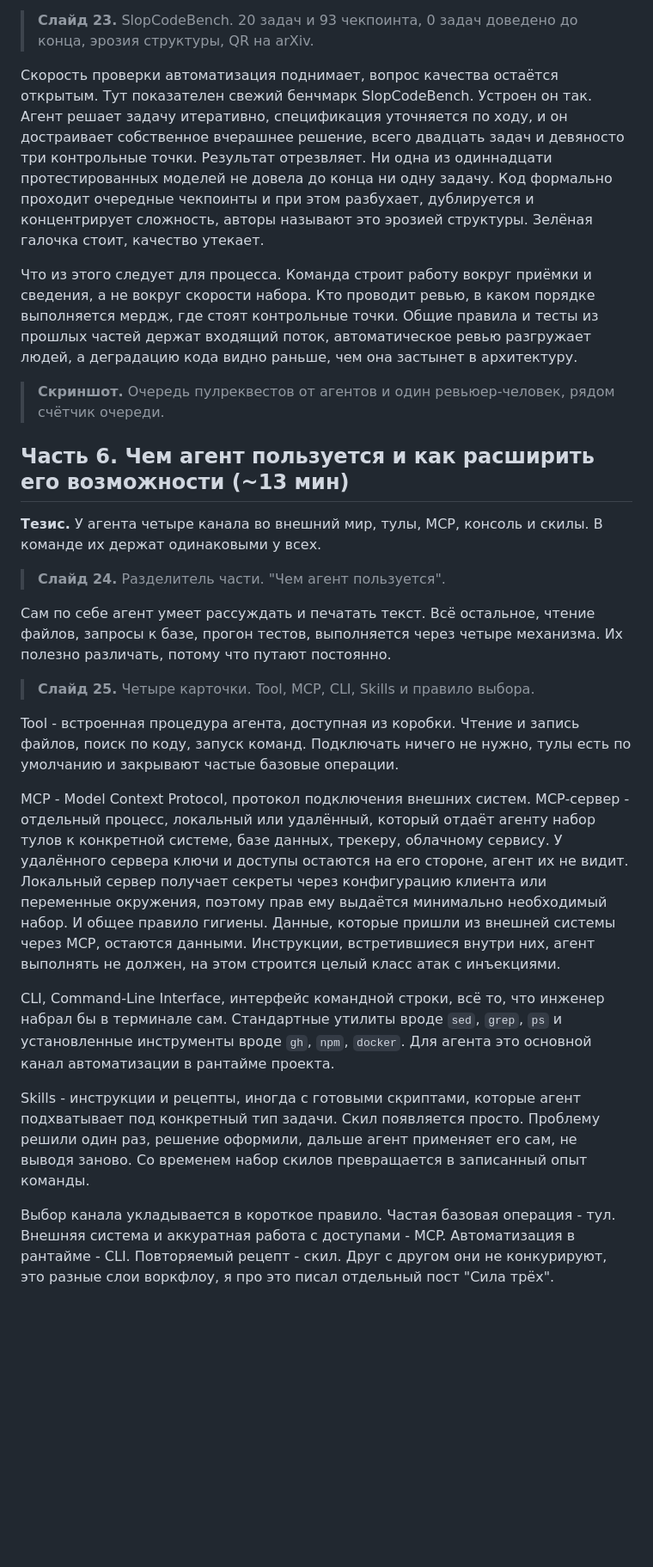
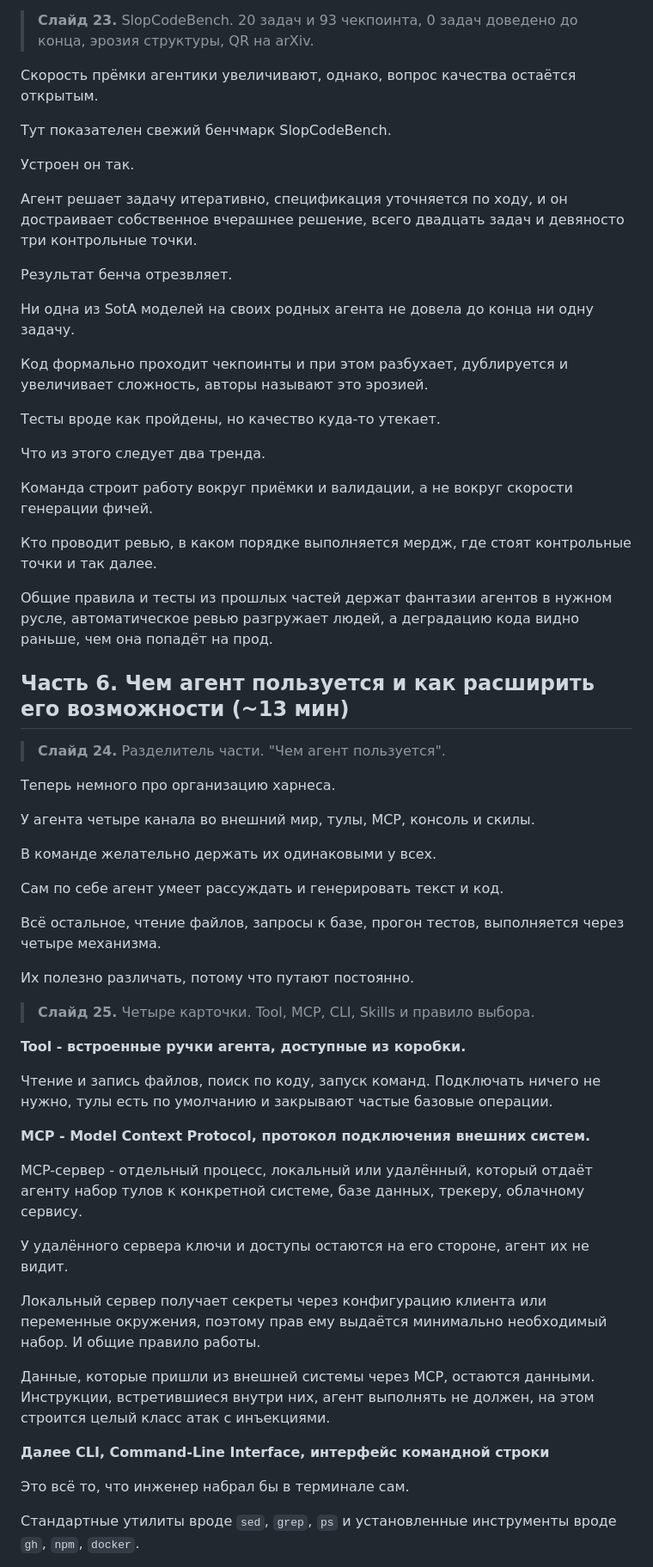
Before and after one commit to EvilFreelancer/EvilFreelancer.github.io, a Markdown page: speech/2026-08-06_team-work/доклад.md, the part around one of its changes. Shown at 86% size. Drawn GitHub-style; blank space fills up the shorter version.

```diff
--- a/speech/2026-08-06_team-work/доклад.md
+++ b/speech/2026-08-06_team-work/доклад.md
@@ -164,28 +465,70 @@ Worktree пригоден и без всякой обвязки, два-три
 
 > **Слайд 23.** SlopCodeBench. 20 задач и 93 чекпоинта, 0 задач доведено до конца, эрозия структуры, QR на arXiv.
 
-Скорость проверки автоматизация поднимает, вопрос качества остаётся открытым. Тут показателен свежий бенчмарк SlopCodeBench. Устроен он так. Агент решает задачу итеративно, спецификация уточняется по ходу, и он достраивает собственное вчерашнее решение, всего двадцать задач и девяносто три контрольные точки. Результат отрезвляет. Ни одна из одиннадцати протестированных моделей не довела до конца ни одну задачу. Код формально проходит очередные чекпоинты и при этом разбухает, дублируется и концентрирует сложность, авторы называют это эрозией структуры. Зелёная галочка стоит, качество утекает.
+Скорость прёмки агентики увеличивают, однако, вопрос качества остаётся открытым.
 
-Что из этого следует для процесса. Команда строит работу вокруг приёмки и сведения, а не вокруг скорости набора. Кто проводит ревью, в каком порядке выполняется мердж, где стоят контрольные точки. Общие правила и тесты из прошлых частей держат входящий поток, автоматическое ревью разгружает людей, а деградацию кода видно раньше, чем она застынет в архитектуру.
+Тут показателен свежий бенчмарк SlopCodeBench.
 
-> **Скриншот.** Очередь пулреквестов от агентов и один ревьюер-человек, рядом счётчик очереди.
+Устроен он так.
+
+Агент решает задачу итеративно, спецификация уточняется по ходу, и он достраивает собственное вчерашнее решение, всего двадцать задач и девяносто три контрольные точки.
+
+Результат бенча отрезвляет.
+
+Ни одна из SotA моделей на своих родных агента не довела до конца ни одну задачу.
+
+Код формально проходит чекпоинты и при этом разбухает, дублируется и увеличивает сложность, авторы называют это эрозией.
+
+Тесты вроде как пройдены, но качество куда-то утекает.
+
+Что из этого следует два тренда.
+
+Команда строит работу вокруг приёмки и валидации, а не вокруг скорости генерации фичей.
+
+Кто проводит ревью, в каком порядке выполняется мердж, где стоят контрольные точки и так далее.
+
+Общие правила и тесты из прошлых частей держат фантазии агентов в нужном русле, автоматическое ревью разгружает людей, а деградацию кода видно раньше, чем она попадёт на прод.
+
 
 ## Часть 6. Чем агент пользуется и как расширить его возможности (~13 мин)
 
-**Тезис.** У агента четыре канала во внешний мир, тулы, MCP, консоль и скилы. В команде их держат одинаковыми у всех.
-
 > **Слайд 24.** Разделитель части. "Чем агент пользуется".
 
-Сам по себе агент умеет рассуждать и печатать текст. Всё остальное, чтение файлов, запросы к базе, прогон тестов, выполняется через четыре механизма. Их полезно различать, потому что путают постоянно.
+Теперь немного про организацию харнеса.
+
+У агента четыре канала во внешний мир, тулы, MCP, консоль и скилы.
+
+В команде желательно держать их одинаковыми у всех.
+
+Сам по себе агент умеет рассуждать и генерировать текст и код.
+
+Всё остальное, чтение файлов, запросы к базе, прогон тестов, выполняется через четыре механизма.
+
+Их полезно различать, потому что путают постоянно.
+
+
 
 > **Слайд 25.** Четыре карточки. Tool, MCP, CLI, Skills и правило выбора.
 
-Tool - встроенная процедура агента, доступная из коробки. Чтение и запись файлов, поиск по коду, запуск команд. Подключать ничего не нужно, тулы есть по умолчанию и закрывают частые базовые операции.
+**Tool - встроенные ручки агента, доступные из коробки.**
 
-MCP - Model Context Protocol, протокол подключения внешних систем. MCP-сервер - отдельный процесс, локальный или удалённый, который отдаёт агенту набор тулов к конкретной системе, базе данных, трекеру, облачному сервису. У удалённого сервера ключи и доступы остаются на его стороне, агент их не видит. Локальный сервер получает секреты через конфигурацию клиента или переменные окружения, поэтому прав ему выдаётся минимально необходимый набор. И общее правило гигиены. Данные, которые пришли из внешней системы через MCP, остаются данными. Инструкции, встретившиеся внутри них, агент выполнять не должен, на этом строится целый класс атак с инъекциями.
+Чтение и запись файлов, поиск по коду, запуск команд. Подключать ничего не нужно, тулы есть по умолчанию и закрывают частые базовые операции.
 
-CLI, Command-Line Interface, интерфейс командной строки, всё то, что инженер набрал бы в терминале сам. Стандартные утилиты вроде `sed`, `grep`, `ps` и установленные инструменты вроде `gh`, `npm`, `docker`. Для агента это основной канал автоматизации в рантайме проекта.
 
-Skills - инструкции и рецепты, иногда с готовыми скриптами, которые агент подхватывает под конкретный тип задачи. Скил появляется просто. Проблему решили один раз, решение оформили, дальше агент применяет его сам, не выводя заново. Со временем набор скилов превращается в записанный опыт команды.
+**MCP - Model Context Protocol, протокол подключения внешних систем.**
 
-Выбор канала укладывается в короткое правило. Частая базовая операция - тул. Внешняя система и аккуратная работа с доступами - MCP. Автоматизация в рантайме - CLI. Повторяемый рецепт - скил. Друг с другом они не конкурируют, это разные слои воркфлоу, я про это писал отдельный пост "Сила трёх".
+MCP-сервер - отдельный процесс, локальный или удалённый, который отдаёт агенту набор тулов к конкретной системе, базе данных, трекеру, облачному сервису.
+
+У удалённого сервера ключи и доступы остаются на его стороне, агент их не видит.
+
+Локальный сервер получает секреты через конфигурацию клиента или переменные окружения, поэтому прав ему выдаётся минимально необходимый набор. И общие правило работы.
+
+Данные, которые пришли из внешней системы через MCP, остаются данными. Инструкции, встретившиеся внутри них, агент выполнять не должен, на этом строится целый класс атак с инъекциями.
+
+
+**Далее CLI, Command-Line Interface, интерфейс командной строки**
+
+Это всё то, что инженер набрал бы в терминале сам.
+
+Стандартные утилиты вроде `sed`, `grep`, `ps` и установленные инструменты вроде `gh`, `npm`, `docker`.
+
```
Also changed, not shown: other parts of speech/2026-08-06_team-work/доклад.md (+522 -76 lines).
